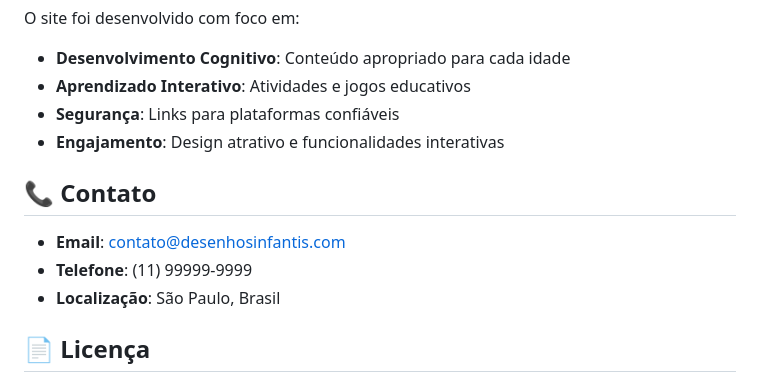
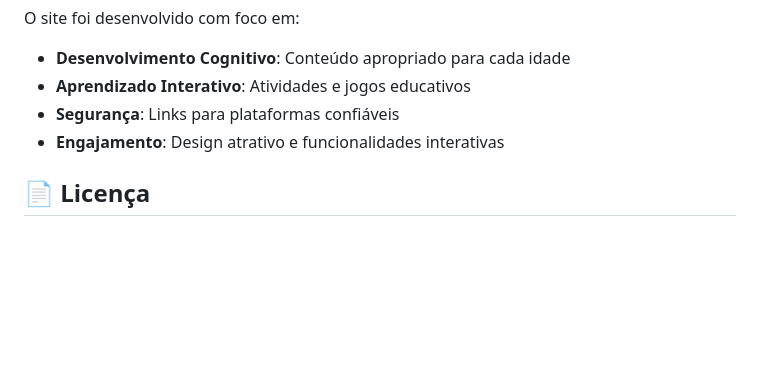
Before and after one commit to Mathyess/MundoDosDesenhos, a Markdown page: README.md, the part around the change. Drawn GitHub-style; blank space fills up the shorter version.

```diff
--- a/README.md
+++ b/README.md
@@ -219,12 +219,6 @@ O site foi desenvolvido com foco em:
 - **Segurança**: Links para plataformas confiáveis
 - **Engajamento**: Design atrativo e funcionalidades interativas
 
-## 📞 Contato
-
-- **Email**: contato@desenhosinfantis.com
-- **Telefone**: (11) 99999-9999
-- **Localização**: São Paulo, Brasil
-
 ## 📄 Licença
 
 Este projeto é de uso educacional e demonstrativo. Todos os direitos dos desenhos animados pertencem aos seus respectivos criadores e distribuidores.
```
